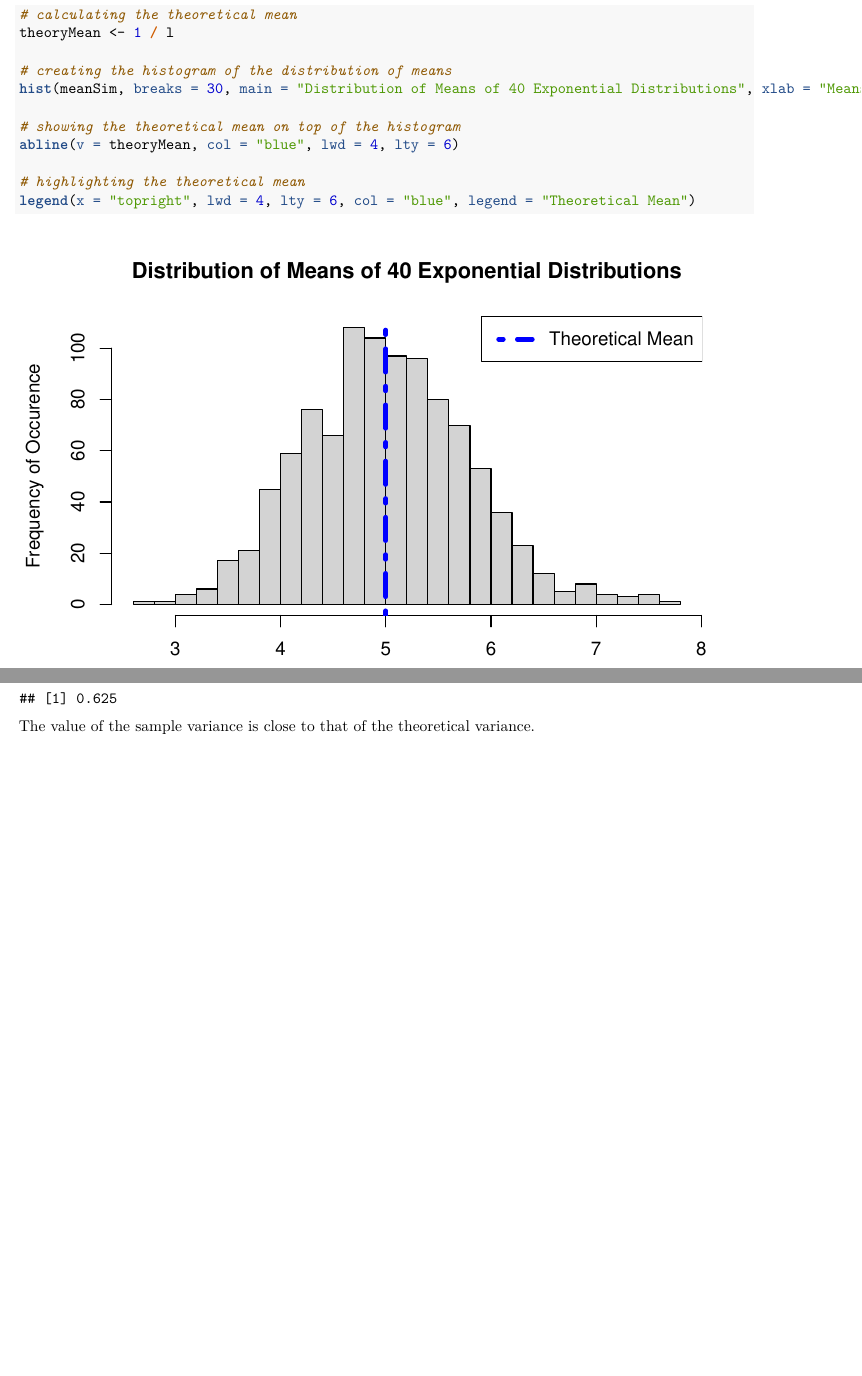
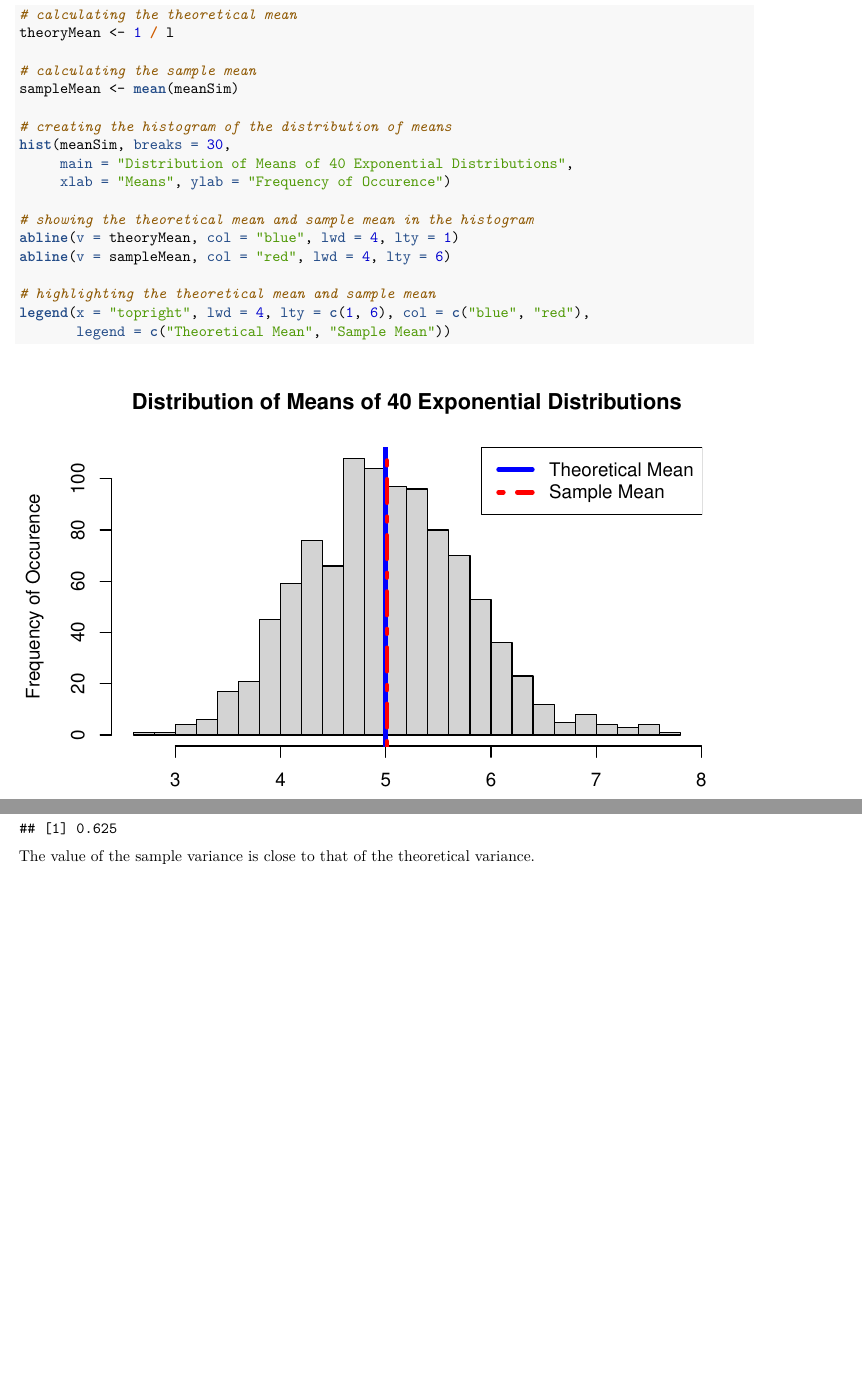
Before and after one commit to SarthakGiri32/StatInfCourseProject, an R Markdown document (Project.Rmd): two parts of pages 2 and 3 of 3, joined at a grey line, cut so that both start at the same text, the shorter picture padded with empty space. The pictures show the output file Project.pdf that the author committed with the source.

Commit message:
Updating the project report

````diff
--- a/Project.Rmd
+++ b/Project.Rmd
@@ -65,14 +65,21 @@ Now, a histogram of the distribution of means of 40 exponential distributions wi
 # calculating the theoretical mean
 theoryMean <- 1 / l
 
+# calculating the sample mean
+sampleMean <- mean(meanSim)
+
 # creating the histogram of the distribution of means
-hist(meanSim, breaks = 30, main = "Distribution of Means of 40 Exponential Distributions", xlab = "Means", ylab = "Frequency of Occurence")
+hist(meanSim, breaks = 30,
+     main = "Distribution of Means of 40 Exponential Distributions",
+     xlab = "Means", ylab = "Frequency of Occurence")
 
-# showing the theoretical mean on top of the histogram
-abline(v = theoryMean, col = "blue", lwd = 4, lty = 6)
+# showing the theoretical mean and sample mean in the histogram
+abline(v = theoryMean, col = "blue", lwd = 4, lty = 1)
+abline(v = sampleMean, col = "red", lwd = 4, lty = 6)
 
-# highlighting the theoretical mean
-legend(x = "topright", lwd = 4, lty = 6, col = "blue", legend = "Theoretical Mean")
+# highlighting the theoretical mean and sample mean
+legend(x = "topright", lwd = 4, lty = c(1, 6), col = c("blue", "red"),
+       legend = c("Theoretical Mean", "Sample Mean"))
 ```
 
 From the histogram, the theoretical mean seems to be close to the sample mean. This can be verified from their numerical values.
````
Also changed, not shown: Project.pdf, Project.Rmd (3 more changed lines).
